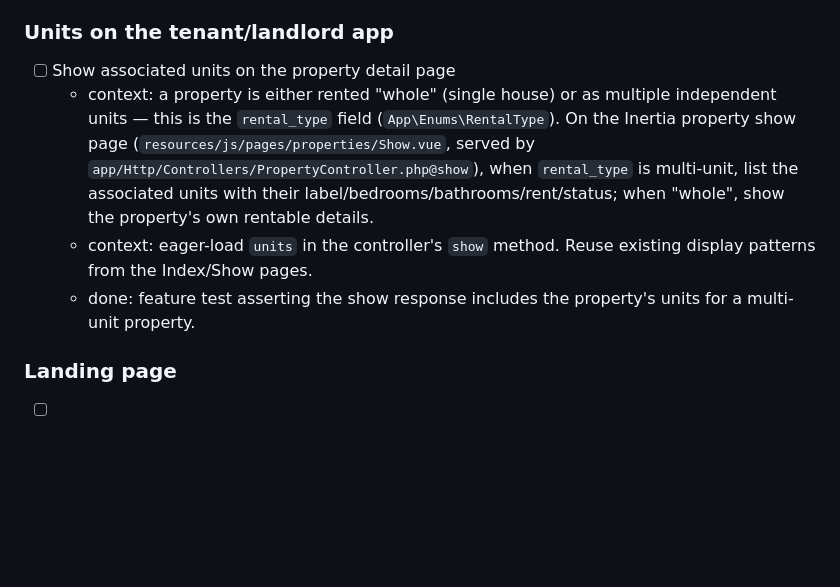
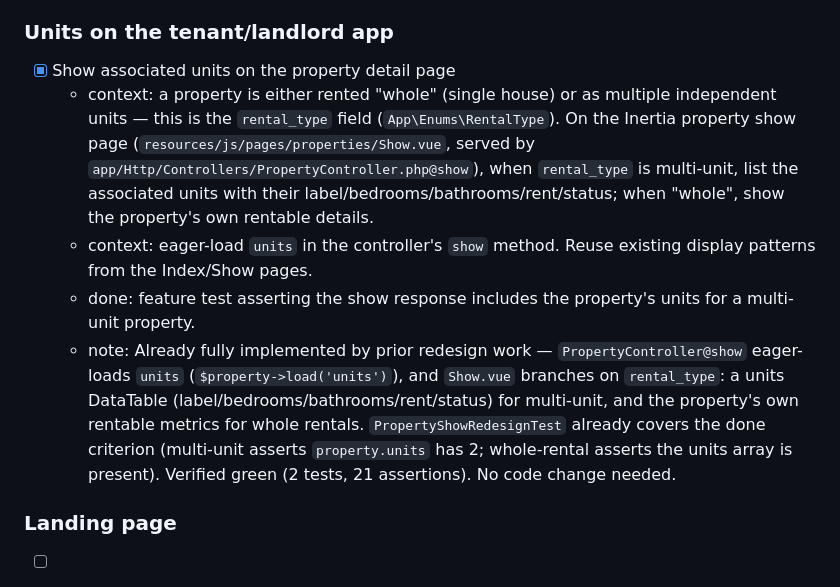
Before and after one commit to Gabeele/dwellow-v3, a Markdown page: fix_plan.md, the part around the change. GitHub-like rendering; blank space fills up the shorter version.

Commit message:
Mark property-units-on-detail task done (already implemented + tested)

```diff
--- a/fix_plan.md
+++ b/fix_plan.md
@@ -67,10 +67,11 @@
 
 ### Units on the tenant/landlord app
 
-- [ ] Show associated units on the property detail page
+- [x] Show associated units on the property detail page
   - context: a property is either rented "whole" (single house) or as multiple independent units — this is the `rental_type` field (`App\Enums\RentalType`). On the Inertia property show page (`resources/js/pages/properties/Show.vue`, served by `app/Http/Controllers/PropertyController.php@show`), when `rental_type` is multi-unit, list the associated units with their label/bedrooms/bathrooms/rent/status; when "whole", show the property's own rentable details.
   - context: eager-load `units` in the controller's `show` method. Reuse existing display patterns from the Index/Show pages.
   - done: feature test asserting the show response includes the property's units for a multi-unit property.
+  - note: Already fully implemented by prior redesign work — `PropertyController@show` eager-loads `units` (`$property->load('units')`), and `Show.vue` branches on `rental_type`: a units DataTable (label/bedrooms/bathrooms/rent/status) for multi-unit, and the property's own rentable metrics for whole rentals. `PropertyShowRedesignTest` already covers the done criterion (multi-unit asserts `property.units` has 2; whole-rental asserts the units array is present). Verified green (2 tests, 21 assertions). No code change needed.
 
 ### Landing page
 
```
